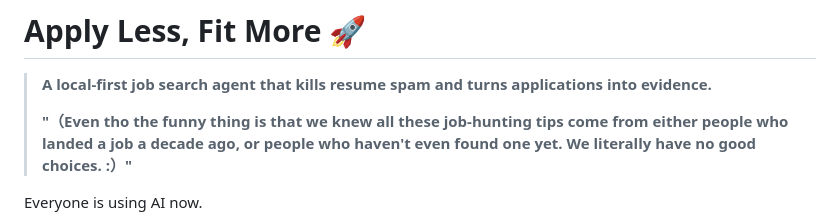
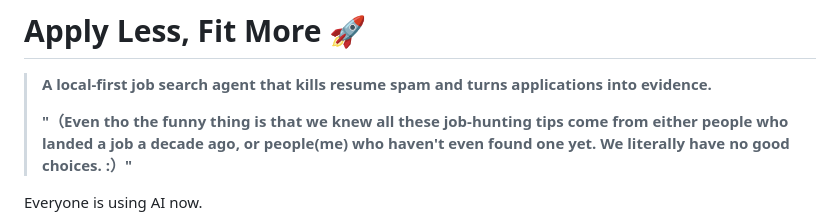
Before and after one commit to RachelNongyingLi/job-search-agent, a Markdown page: README.md, the part around the change. Rendered like a GitHub page.

Commit message:
Clarify source in README quote
Updated a quote in the README to clarify the source of job-hunting tips.

```diff
--- a/README.md
+++ b/README.md
@@ -2,7 +2,7 @@
 
 > **A local-first job search agent that kills resume spam and turns applications into evidence.**
 >
-> **"（Even tho the funny thing is that we knew all these job-hunting tips come from either people who landed a job a decade ago, or people who haven't even found one yet. We literally have no good choices. :）"**
+> **"（Even tho the funny thing is that we knew all these job-hunting tips come from either people who landed a job a decade ago, or people(me) who haven't even found one yet. We literally have no good choices. :）"**
 
 Everyone is using AI now.
 
```
